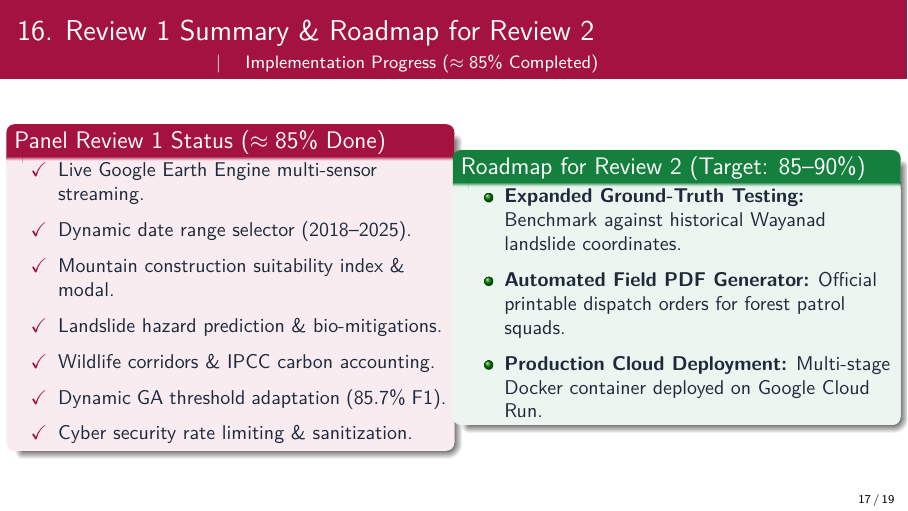
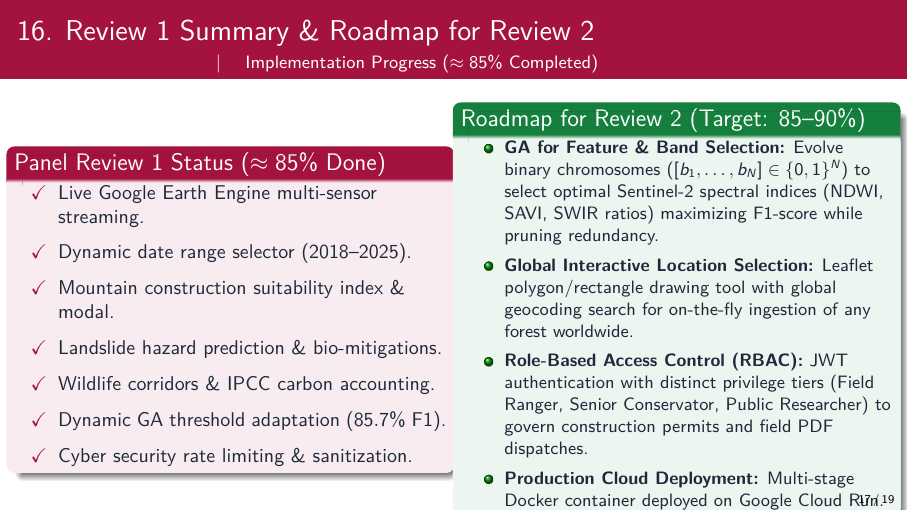
Before and after one commit to tejeshneelam/evolve-forest-degradation, LaTeX slides (2_presentation.tex): page 17 of 19. Compiled offline with pdfLaTeX.

Commit message:
feat(roadmap): add GA feature selection, worldwide polygon selection, and RBAC to Review 2 roadmap

```diff
--- a/2_presentation.tex
+++ b/2_presentation.tex
@@ -535,10 +535,11 @@
         \end{column}
         \begin{column}{0.50\textwidth}
             \begin{exampleblock}{Roadmap for Review 2 (Target: 85--90\%)}
-                \small
+                \footnotesize
                 \begin{itemize}
-                    \item \textbf{Expanded Ground-Truth Testing:} Benchmark against historical Wayanad landslide coordinates.
-                    \item \textbf{Automated Field PDF Generator:} Official printable dispatch orders for forest patrol squads.
+                    \item \textbf{GA for Feature \& Band Selection:} Evolve binary chromosomes ($[b_1, \dots, b_N] \in \{0, 1\}^N$) to select optimal Sentinel-2 spectral indices (NDWI, SAVI, SWIR ratios) maximizing F1-score while pruning redundancy.
+                    \item \textbf{Global Interactive Location Selection:} Leaflet polygon/rectangle drawing tool with global geocoding search for on-the-fly ingestion of any forest worldwide.
+                    \item \textbf{Role-Based Access Control (RBAC):} JWT authentication with distinct privilege tiers (Field Ranger, Senior Conservator, Public Researcher) to govern construction permits and field PDF dispatches.
                     \item \textbf{Production Cloud Deployment:} Multi-stage Docker container deployed on Google Cloud Run.
                 \end{itemize}
             \end{exampleblock}
```
Also changed, not shown: 2_report.tex (+1 -1 lines).
